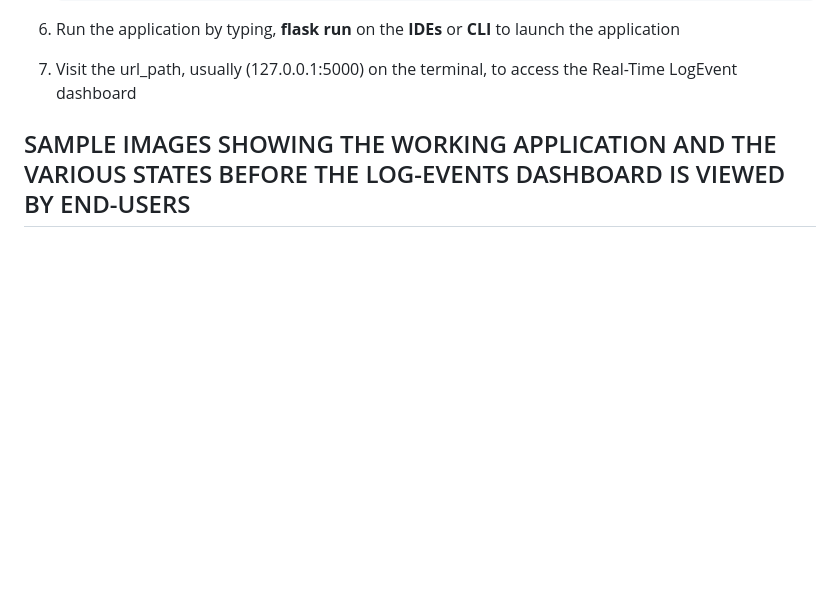
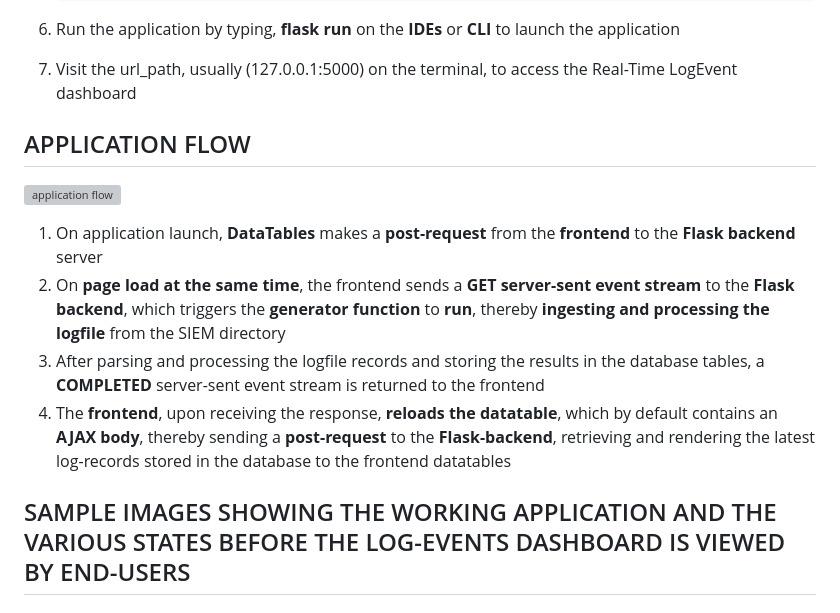
Before and after one commit to natcobbinah/flask_sse_streaming_logs, a Markdown page: README.md, the part around the change. Rendered like a GitHub page; blank space fills up the shorter version; grey boxes are pictures that could not be loaded.

Commit message:
Enhance README with application flow and details
Added application flow diagram and detailed process description.

```diff
--- a/README.md
+++ b/README.md
@@ -22,6 +22,18 @@ being used by users both externally and internally, so that real-time fixes can
 
 8. Run the application by typing, **flask run** on the **IDEs** or **CLI** to launch the application
 9. Visit the url_path, usually (127.0.0.1:5000) on the terminal, to access the Real-Time LogEvent dashboard
+
+## APPLICATION FLOW
+![application flow](https://github.com/user-attachments/assets/b5bf6c84-68ee-43fc-b4b4-95e2fe327154)
+
+1. On application launch, **DataTables** makes a **post-request** from the **frontend** to the **Flask backend** server
+2. On **page load at the same time**, the frontend sends a **GET server-sent event stream** to the **Flask backend**, which triggers
+   the **generator function** to **run**, thereby **ingesting and processing the logfile** from the SIEM directory
+3. After parsing and processing the logfile records and storing the results in the database tables, a **COMPLETED** server-sent event stream
+   is returned to the frontend
+4. The **frontend**, upon receiving the response, **reloads the datatable**, which by default contains an **AJAX body**, thereby sending a **post-request**
+   to the **Flask-backend**, retrieving and rendering the latest log-records stored in the database to the frontend datatables
+
 
 ## SAMPLE IMAGES SHOWING THE WORKING APPLICATION AND THE VARIOUS STATES BEFORE THE LOG-EVENTS DASHBOARD IS VIEWED BY END-USERS
  ### Backend Application Start
```
